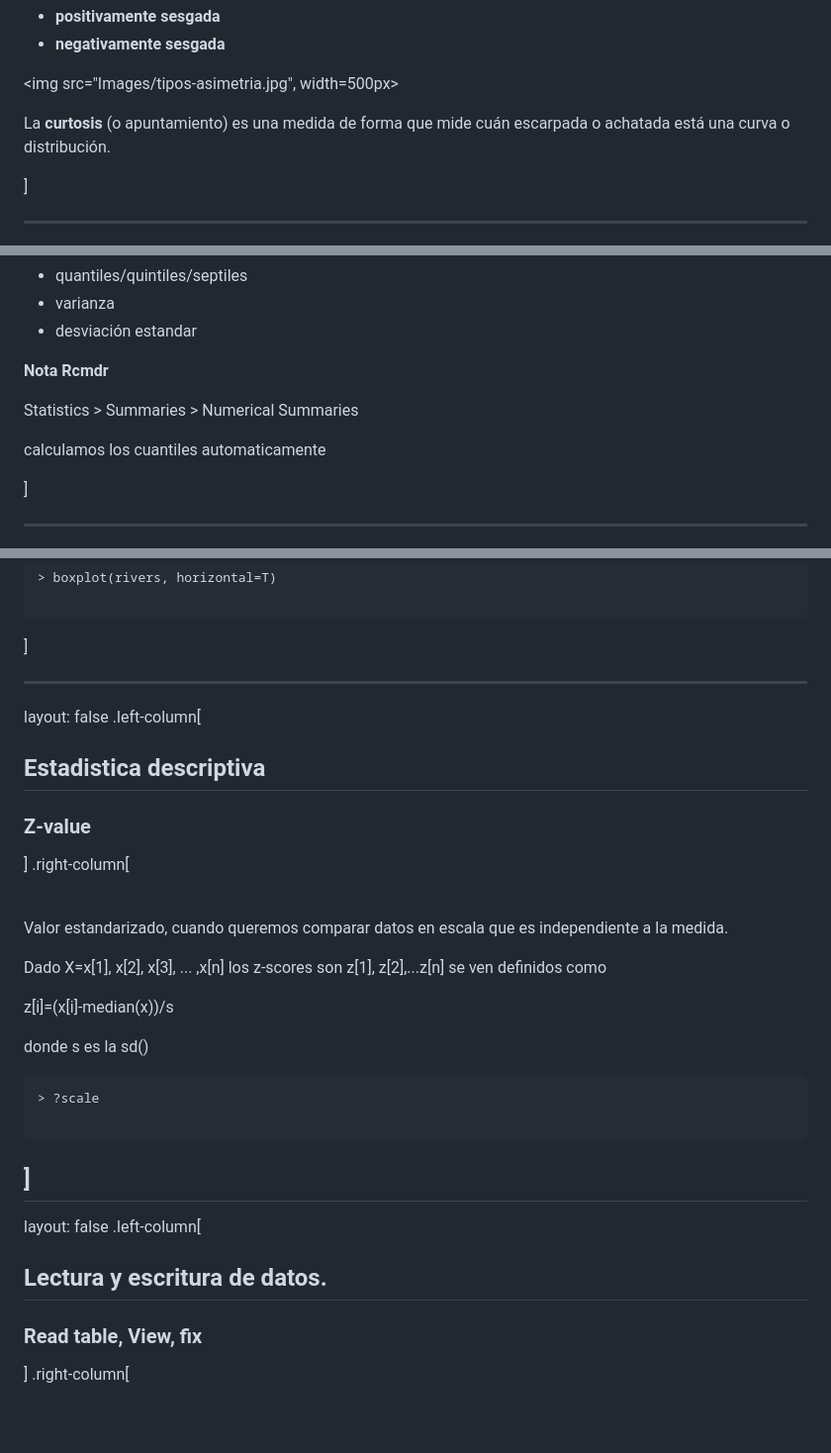
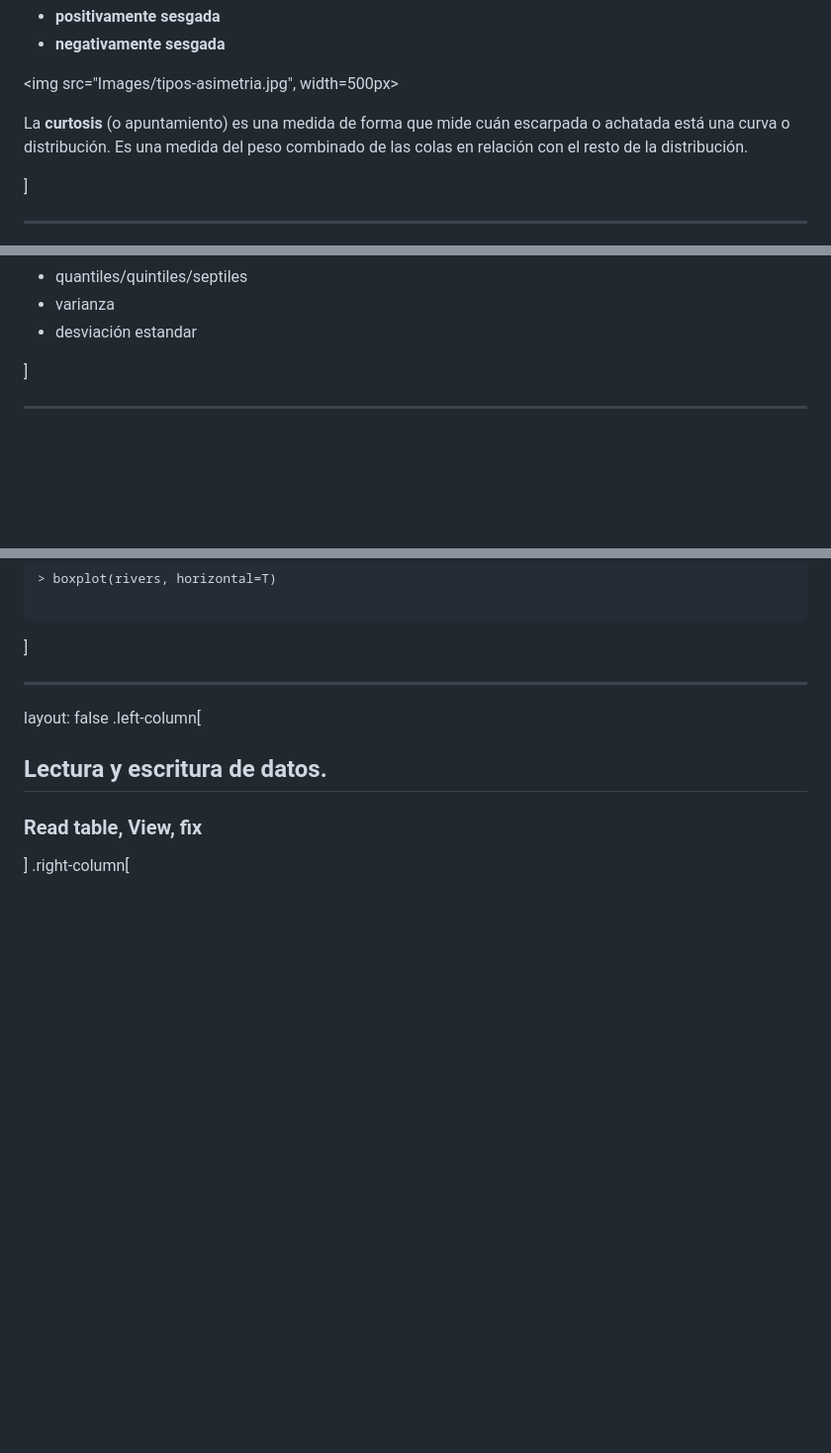
Before and after one commit to pipemg/pipemg.github.io, a Markdown page: CursoR/dia3.md, 3 parts joined by grey strips. Shown: that part at 99% size. Drawn GitHub-style; blank space fills up the shorter version.

````diff
--- a/CursoR/dia3.md
+++ b/CursoR/dia3.md
@@ -727,9 +730,7 @@ layout: false
 
 <img src="Images/tipos-asimetria.jpg", width=500px>
 
-La **curtosis** (o apuntamiento) es una medida de forma que mide cuán escarpada o achatada está una curva o distribución.
-
-
+La **curtosis** (o apuntamiento) es una medida de forma que mide cuán escarpada o achatada está una curva o distribución. Es una medida del peso combinado de las colas en relación con el resto de la distribución.
 
 ]
 
@@ -840,11 +845,6 @@ x<-round(runif(20, min=1, max=100))
 - desviación estandar
 
 
-**Nota Rcmdr**
-
-Statistics > Summaries > Numerical Summaries
-
-calculamos los cuantiles automaticamente
 
 ]
 
@@ -1042,31 +1042,7 @@ Para observar los valores outliers
 
 ]
 
----
 
-
-layout: false
-.left-column[
-  ## Estadistica descriptiva
-   ### Z-value
-]
-.right-column[
-<br><br>
-
-Valor estandarizado, cuando queremos comparar datos en escala que es independiente a la medida.
-
-Dado X=x[1], x[2], x[3], ... ,x[n] los z-scores son z[1], z[2],...z[n] se ven definidos como
-
-z[i]=(x[i]-median(x))/s
-
-donde s es la sd()
-
-
-```
-> ?scale
-
-```
-]
 ---
 
 layout: false
````
Also changed, not shown: other parts of CursoR/dia3.md (+26 -19 lines), CursoR/dia4.md (+26 -0 lines), CursoR/Images/KurtosisTypes.jpg (added), CursoR/Images/asimetria_fisher.jpeg (added), CursoR/Images/kurtosis-types.gif (added), 4 other files.
